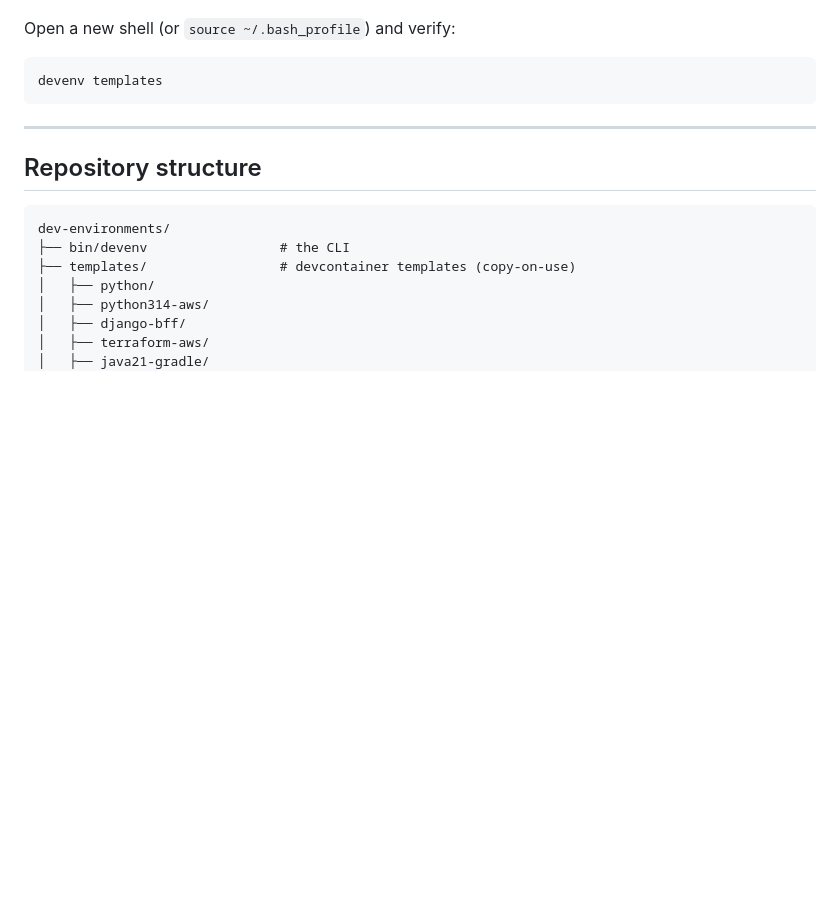
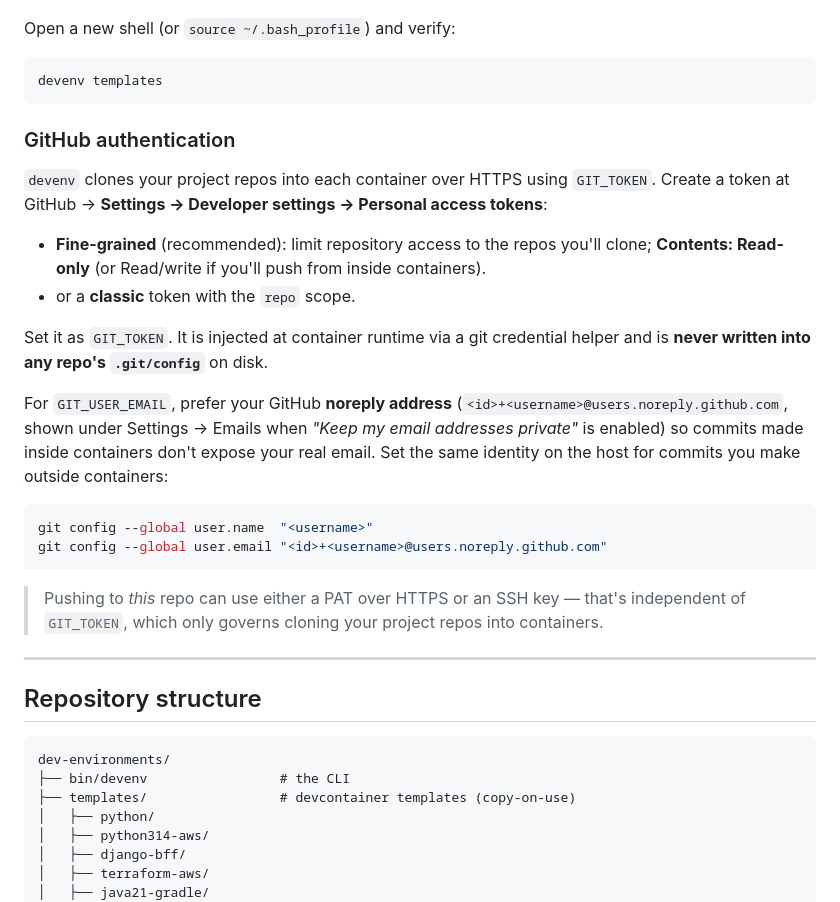
Before and after one commit to tsuyargulov/dev-environments, a Markdown page: README.md, the part around the change. GitHub-like rendering; blank space fills up the shorter version.

Commit message:
Add GitHub authentication guidance to README

````diff
--- a/README.md
+++ b/README.md
@@ -38,6 +38,31 @@ Open a new shell (or `source ~/.bash_profile`) and verify:
 ```bash
 devenv templates
 ```
+
+### GitHub authentication
+
+`devenv` clones your project repos into each container over HTTPS using `GIT_TOKEN`. Create a
+token at GitHub → **Settings → Developer settings → Personal access tokens**:
+
+- **Fine-grained** (recommended): limit repository access to the repos you'll clone;
+  **Contents: Read-only** (or Read/write if you'll push from inside containers).
+- or a **classic** token with the `repo` scope.
+
+Set it as `GIT_TOKEN`. It is injected at container runtime via a git credential helper and is
+**never written into any repo's `.git/config`** on disk.
+
+For `GIT_USER_EMAIL`, prefer your GitHub **noreply address**
+(`<id>+<username>@users.noreply.github.com`, shown under Settings → Emails when *"Keep my email
+addresses private"* is enabled) so commits made inside containers don't expose your real email.
+Set the same identity on the host for commits you make outside containers:
+
+```bash
+git config --global user.name  "<username>"
+git config --global user.email "<id>+<username>@users.noreply.github.com"
+```
+
+> Pushing to *this* repo can use either a PAT over HTTPS or an SSH key — that's independent of
+> `GIT_TOKEN`, which only governs cloning your project repos into containers.
 
 ---
 
````
